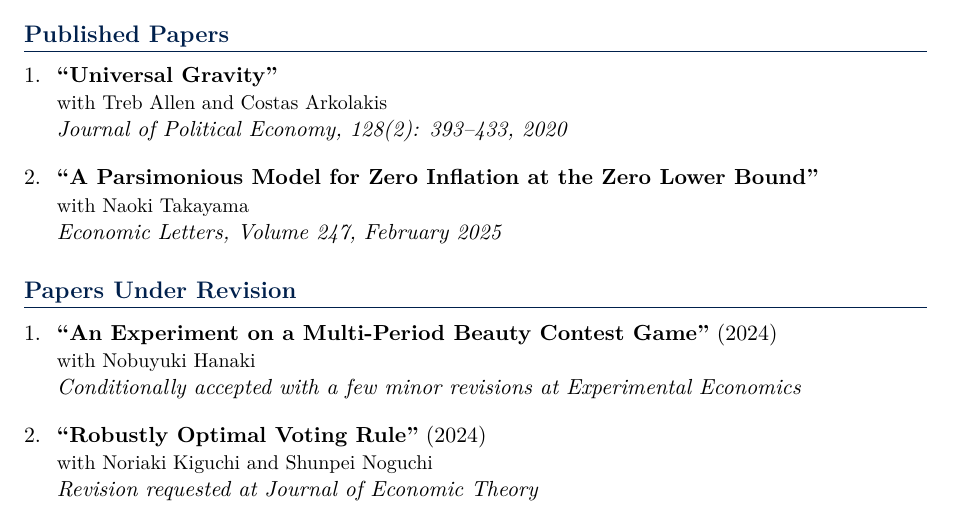
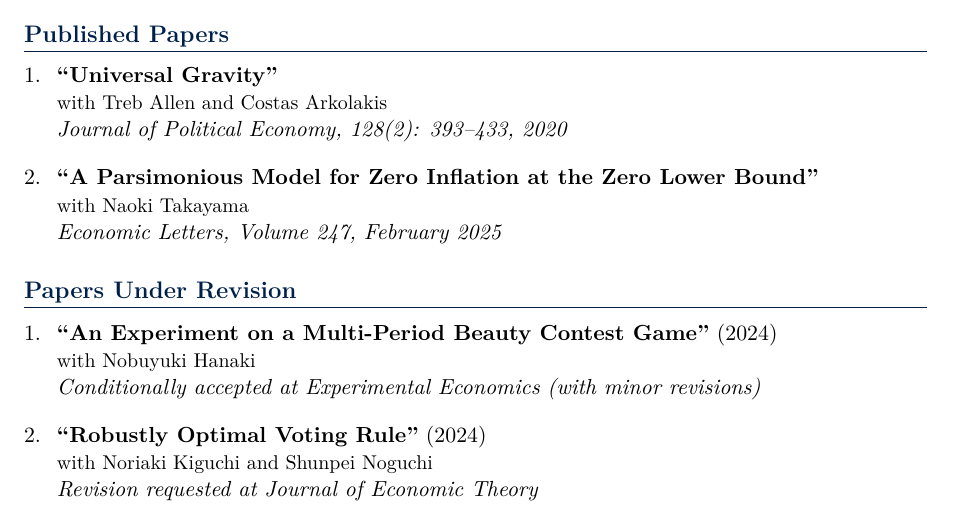
Before and after one commit to yuta-takahashi-1211/yuta-takahashi-1211.github.io, a LaTeX CV (cv/cv.tex): part of page 1 of 2, cut so that both start at the same text. Compiled offline with XeLaTeX.

Commit message:
Update Experimental Economics status wording
https://claude.ai/code/session_013Xb3xbCzeS3fpxuE4W27LL

```diff
--- a/cv/cv.tex
+++ b/cv/cv.tex
@@ -144,7 +144,7 @@
 \begin{enumerate}[leftmargin=*, labelsep=8pt, itemsep=6pt]
     \item \textbf{``An Experiment on a Multi-Period Beauty Contest Game''} (2024)\\
     {\small with Nobuyuki Hanaki}\\
-    \textit{Conditionally accepted with a few minor revisions at Experimental Economics}
+    \textit{Conditionally accepted at Experimental Economics (with minor revisions)}
 
     \item \textbf{``Robustly Optimal Voting Rule''} (2024)\\
     {\small with Noriaki Kiguchi and Shunpei Noguchi}\\
```
Also changed, not shown: _pages/research.md (+1 -1 lines).
